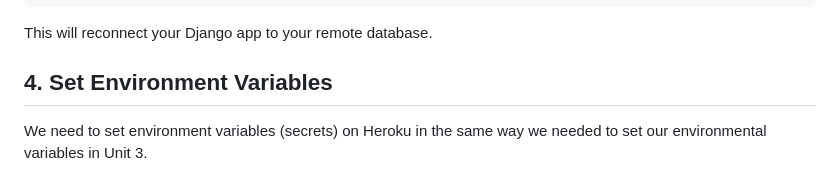
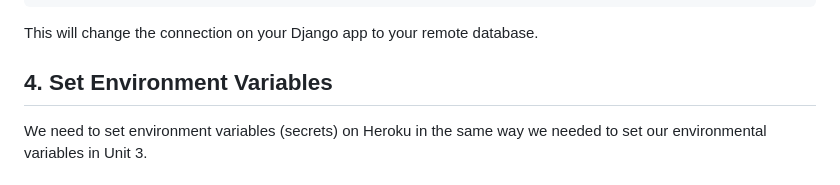
Before and after one commit to GonczarM/CatCollector, a Markdown page: README.md, the part around the change. GitHub-like rendering.

````diff
--- a/README.md
+++ b/README.md
@@ -121,7 +121,7 @@ DATABASES = {
 }
 ```
 
-This will reconnect your Django app to your remote database.
+This will change the connection on your Django app to your remote database.
 
 ## 4. Set Environment Variables
 
````
